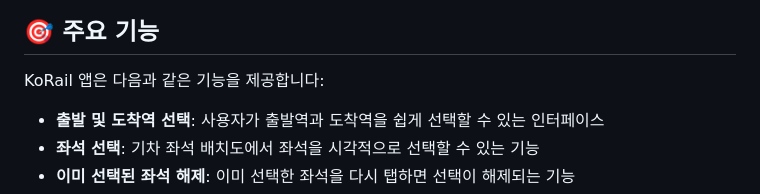
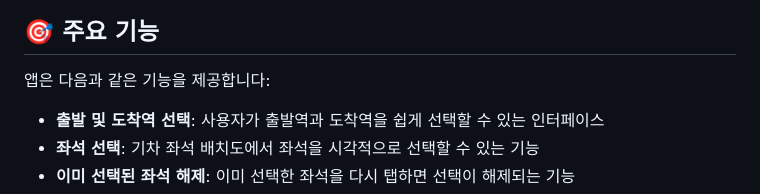
Before and after one commit to daehan-lim/flutter-train-app, a Markdown page: README.md, the part around the change. Drawn GitHub-style.

Commit message:
doc(readme): Fix typo

```diff
--- a/README.md
+++ b/README.md
@@ -32,7 +32,7 @@
 
 ## 🎯 주요 기능
 
-KoRail 앱은 다음과 같은 기능을 제공합니다:
+앱은 다음과 같은 기능을 제공합니다:
 
 - **출발 및 도착역 선택**: 사용자가 출발역과 도착역을 쉽게 선택할 수 있는 인터페이스
 - **좌석 선택**: 기차 좌석 배치도에서 좌석을 시각적으로 선택할 수 있는 기능
```
